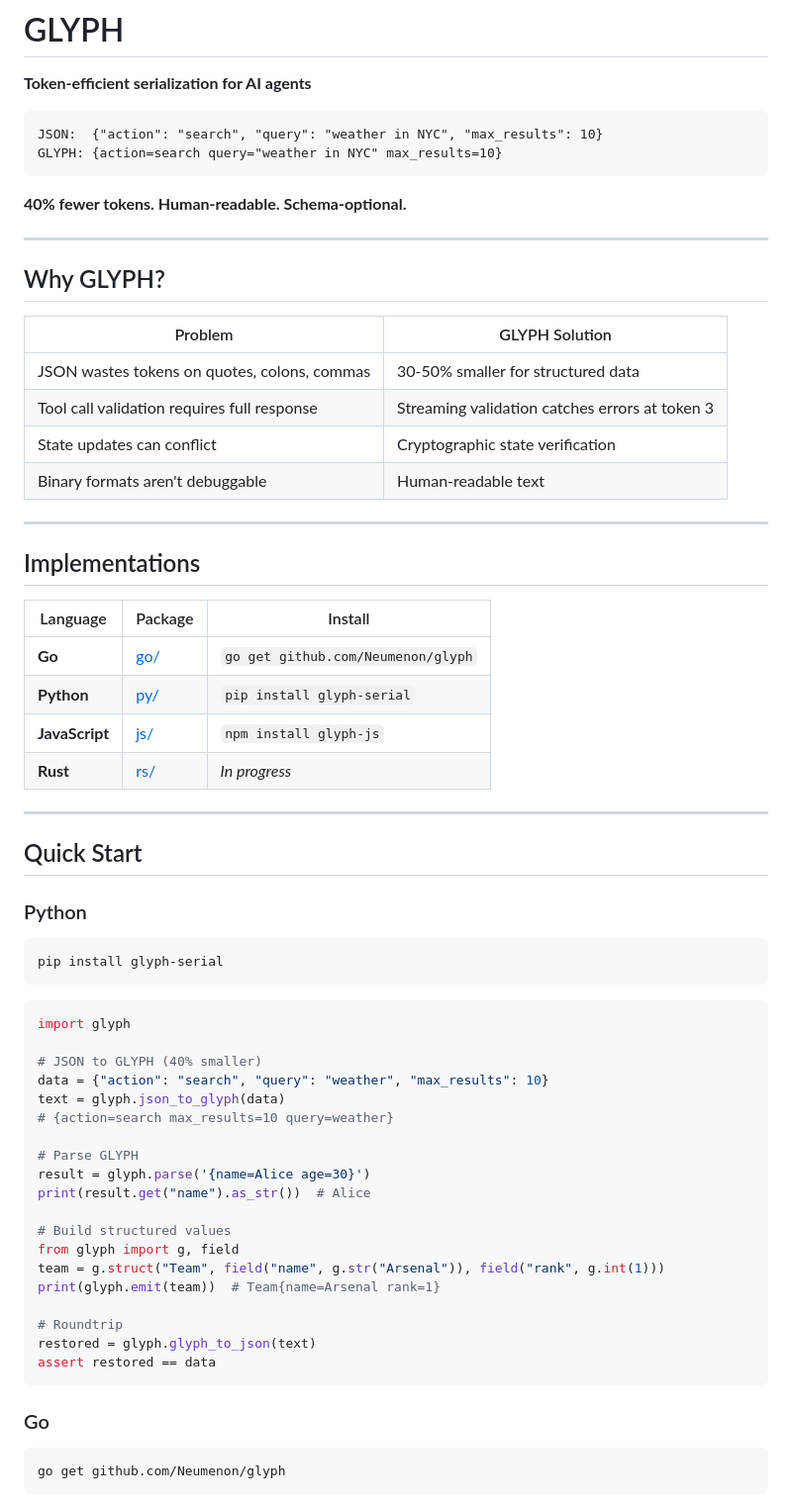
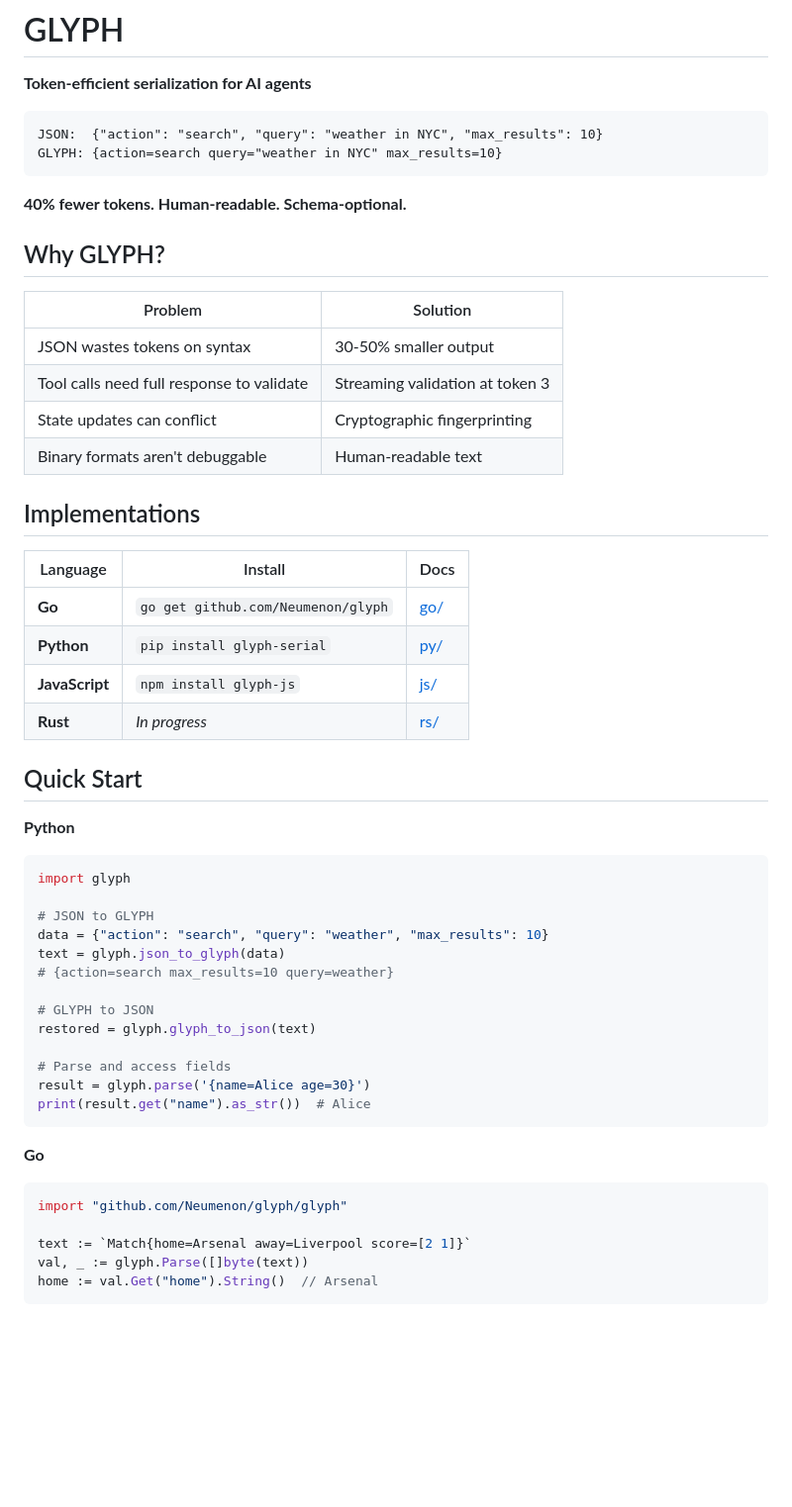
Before and after one commit to Neumenon/glyph, a Markdown page: README.md, the part around one of its changes. Shown at 99% size. Rendered like a GitHub page; blank space fills up the shorter version.

````diff
--- a/README.md
+++ b/README.md
@@ -9,63 +9,49 @@ GLYPH: {action=search query="weather in NYC" max_results=10}
 
 **40% fewer tokens. Human-readable. Schema-optional.**
 
----
-
 ## Why GLYPH?
 
-| Problem | GLYPH Solution |
-|---------|----------------|
-| JSON wastes tokens on quotes, colons, commas | 30-50% smaller for structured data |
-| Tool call validation requires full response | Streaming validation catches errors at token 3 |
-| State updates can conflict | Cryptographic state verification |
+| Problem | Solution |
+|---------|----------|
+| JSON wastes tokens on syntax | 30-50% smaller output |
+| Tool calls need full response to validate | Streaming validation at token 3 |
+| State updates can conflict | Cryptographic fingerprinting |
 | Binary formats aren't debuggable | Human-readable text |
-
----
 
 ## Implementations
 
-| Language | Package | Install |
-|----------|---------|---------|
-| **Go** | [go/](./go/) | `go get github.com/Neumenon/glyph` |
-| **Python** | [py/](./py/) | `pip install glyph-serial` |
-| **JavaScript** | [js/](./js/) | `npm install glyph-js` |
-| **Rust** | [rs/](./rs/) | *In progress* |
-
----
+| Language | Install | Docs |
+|----------|---------|------|
+| **Go** | `go get github.com/Neumenon/glyph` | [go/](./go/) |
+| **Python** | `pip install glyph-serial` | [py/](./py/) |
+| **JavaScript** | `npm install glyph-js` | [js/](./js/) |
+| **Rust** | *In progress* | [rs/](./rs/) |
 
 ## Quick Start
 
-### Python
-
-```bash
-pip install glyph-serial
-```
-
+**Python**
 ```python
 import glyph
 
-# JSON to GLYPH (40% smaller)
+# JSON to GLYPH
 data = {"action": "search", "query": "weather", "max_results": 10}
 text = glyph.json_to_glyph(data)
 # {action=search max_results=10 query=weather}
 
-# Parse GLYPH
+# GLYPH to JSON
+restored = glyph.glyph_to_json(text)
+
+# Parse and access fields
 result = glyph.parse('{name=Alice age=30}')
 print(result.get("name").as_str())  # Alice
-
-# Build structured values
-from glyph import g, field
-team = g.struct("Team", field("name", g.str("Arsenal")), field("rank", g.int(1)))
-print(glyph.emit(team))  # Team{name=Arsenal rank=1}
-
-# Roundtrip
-restored = glyph.glyph_to_json(text)
-assert restored == data
 ```
 
-### Go
+**Go**
+```go
+import "github.com/Neumenon/glyph/glyph"
 
-```bash
-go get github.com/Neumenon/glyph
+text := `Match{home=Arsenal away=Liverpool score=[2 1]}`
+val, _ := glyph.Parse([]byte(text))
+home := val.Get("home").String()  // Arsenal
 ```
 
````
Also changed, not shown: other parts of README.md (+36 -119 lines).
